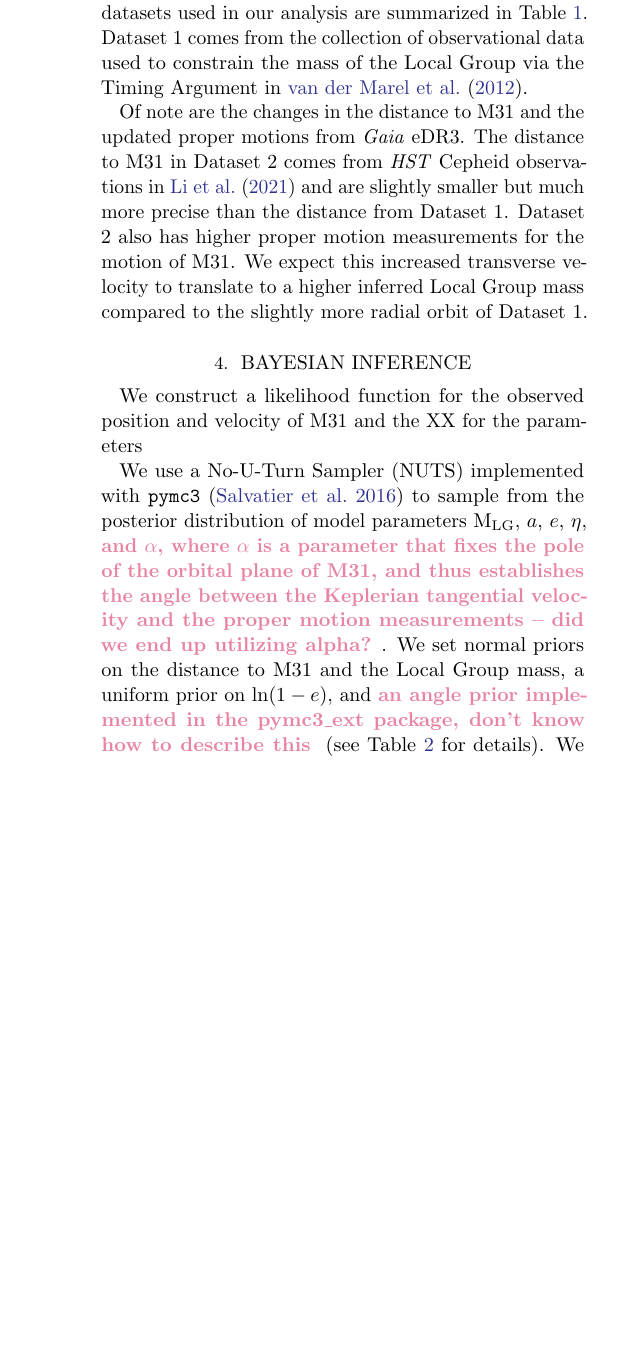
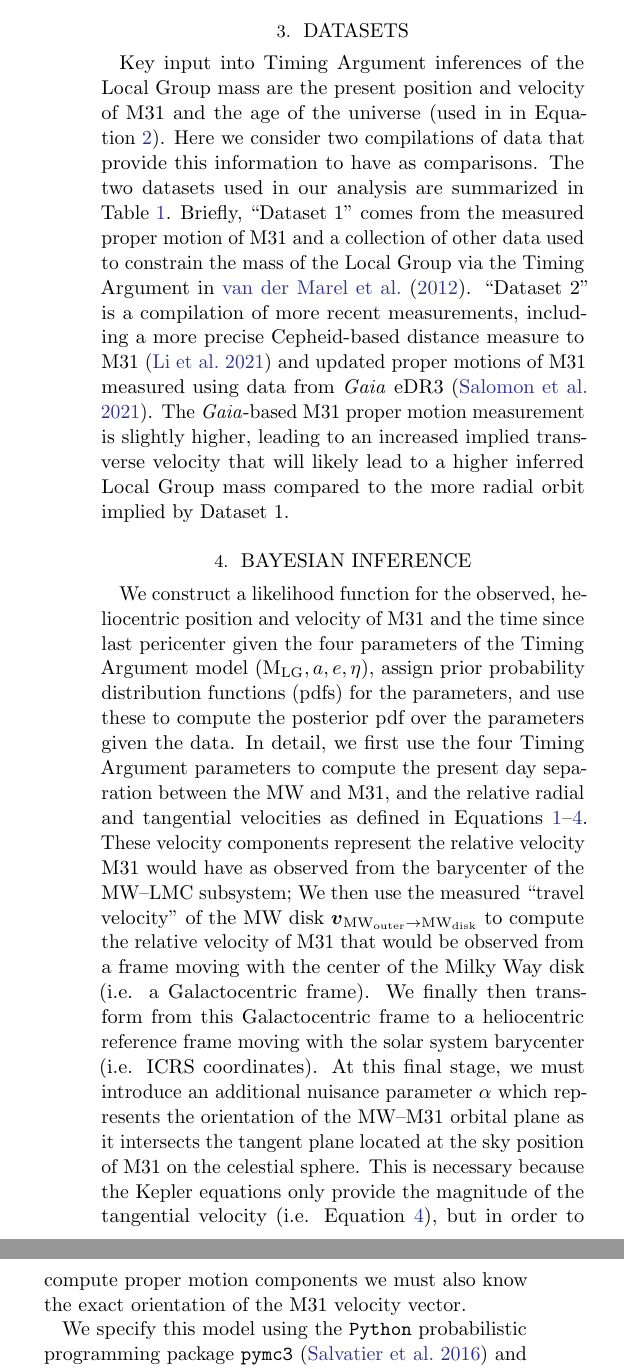
Before and after one commit to katiechambe/yellowCard, a LaTeX paper (paper/yellowCard_draft.tex): part of one column of page 3 of 7 before the commit and two parts of the columns of page 3 of 7 after it, the two joined at a grey line, cut at the place of the change, the shorter picture padded with empty space. Compiled offline with pdfLaTeX.

Commit message:
words in bayesian section

```diff
--- a/paper/yellowCard_draft.tex
+++ b/paper/yellowCard_draft.tex
@@ -260,20 +265,23 @@ e.g., ][]{Nico}.
 \section{Datasets}
 \label{sec:datasets}
 %%%%%%%%%%%%%%%%%%%%%%%%%%%%%%%%%%%
-We performed our analysis with two observational datasets to see how various
-new measurements have improved our ability to constrain the LG mass.
+
+Key input into Timing Argument inferences of the Local Group mass are the
+present position and velocity of M31 and the age of the universe (used in in
+Equation~\ref{eq:t}).
+Here we consider two compilations of data that provide this information to have
+as comparisons.
 The two datasets used in our analysis are summarized in Table~\ref{table:data}.
-Dataset 1 comes from the collection of observational data used to constrain the
-mass of the Local Group via the Timing Argument in~\cite{vdm2012}.
-
-Of note are the changes in the distance to M31 and the updated proper motions
-from \textit{Gaia} eDR3.
-The distance to M31 in Dataset 2 comes from \textit{HST} Cepheid observations
-in~\cite{Li2021} and are slightly smaller but much more precise than the
-distance from Dataset 1.
-Dataset 2 also has higher proper motion measurements for the motion of M31.
-We expect this increased transverse velocity to translate to a higher inferred
-Local Group mass compared to the slightly more radial orbit of Dataset 1.
+Briefly, ``Dataset 1'' comes from the measured proper motion of M31 and a
+collection of other data used to constrain the mass of the Local Group via the
+Timing Argument in~\citet{vdm2012}.
+``Dataset 2'' is a compilation of more recent measurements, including a more
+precise Cepheid-based distance measure to M31 \citep{Li2021} and updated proper
+motions of M31 measured using data from \textit{Gaia} eDR3 \citep{Salomon2021}.
+The \textit{Gaia}-based M31 proper motion measurement is slightly higher,
+leading to an increased implied transverse velocity that will likely lead to a
+higher inferred Local Group mass compared to the more radial orbit implied by
+Dataset 1.
 
 \begin{table*}
   \centering
@@ -299,15 +307,28 @@ Local Group mass compared to the slightly more radial orbit of Dataset 1.
 \label{sec:bayes}
 %%%%%%%%%%%%%%%%%%%%%%%%%%%%%%%%%%%%
 
-We construct a likelihood function for the observed position and velocity of M31 and the XX for the parameters
+We construct a likelihood function for the observed, heliocentric position and
+velocity of M31 and the time since last pericenter given the four parameters of
+the Timing Argument model $(\mlg, a, e, \eta)$, assign prior probability
+distribution functions (pdfs) for the parameters, and use these to compute the
+posterior pdf over the parameters given the data.
+In detail, we first use the four Timing Argument parameters to compute the
+present day separation between the MW and M31, and the relative radial and
+tangential velocities as defined in Equations~\ref{eq:r}--\ref{eq:vtan}.
+These velocity components represent the relative velocity M31 would have as
+observed from the barycenter of the MW--LMC subsystem; We then use the measured
+``travel velocity'' of the MW disk $\vel{\mwouter}{\mwdisk}$ to compute the
+relative velocity of M31 that would be observed from a frame moving with the
+center of the Milky Way disk (i.e. a Galactocentric frame).
+We finally then transform from this Galactocentric frame to a heliocentric
+reference frame moving with the solar system barycenter (i.e. ICRS coordinates).
+At this final stage, we must introduce an additional nuisance parameter $\alpha$
+which represents the orientation of the MW--M31 orbital plane as it intersects
+the tangent plane located at the sky position of M31 on the celestial sphere.
+This is necessary because the Kepler equations only provide the magnitude of the
+tangential velocity (i.e. Equation~\ref{eq:vtan}), but in order to compute
+proper motion components we must also know the exact orientation of the M31
+velocity vector.
 
-We use a No-U-Turn Sampler (NUTS) implemented with
-\texttt{pymc3}~\citep{Salvatier2016} to sample from the posterior distribution
-of model parameters \mlg, $a$, $e$, $\eta$, \kc{and $\alpha$, where $\alpha$ is
-a parameter that fixes the pole of the orbital plane of M31, and thus
-establishes the angle between the Keplerian tangential velocity and the proper
-motion measurements -- did we end up utilizing alpha?}. We set normal priors on
-the distance to M31 and the Local Group mass, a uniform prior on $\ln(1-e)$, and
-\kc{an angle prior implemented in the pymc3\_ext package, don't know how to
-describe this} (see Table~\ref{table:priors} for details). We ran our model with
-1 chain for 4000 tuning steps and 2000 draws.
+We specify this model using the \texttt{Python} probabilistic programming
+package \texttt{pymc3}~\citep{Salvatier2016} and our adopted prior pdfs are
@@ -313,0 +343 @@ describe this} (see Table~\ref{table:priors} for details). We ran our model with
+\begin{itemize}
```
Also changed, not shown: paper/yellowCard_draft.tex (43 more changed lines).
